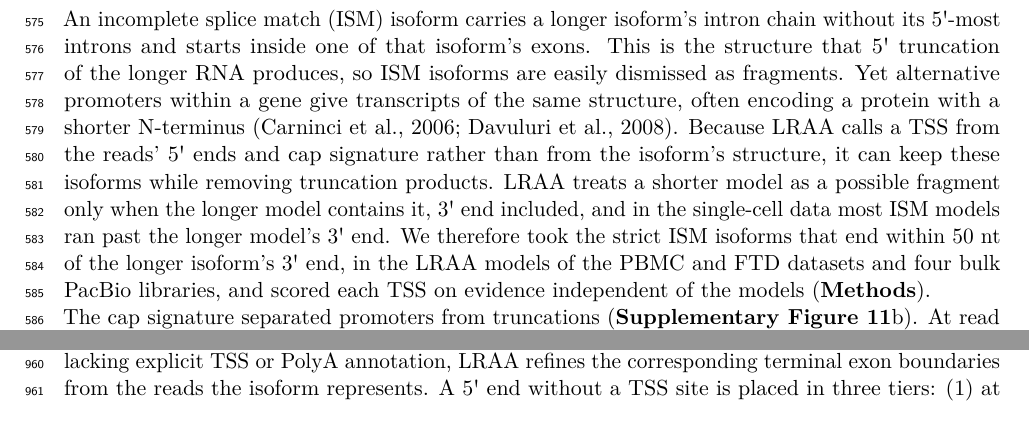
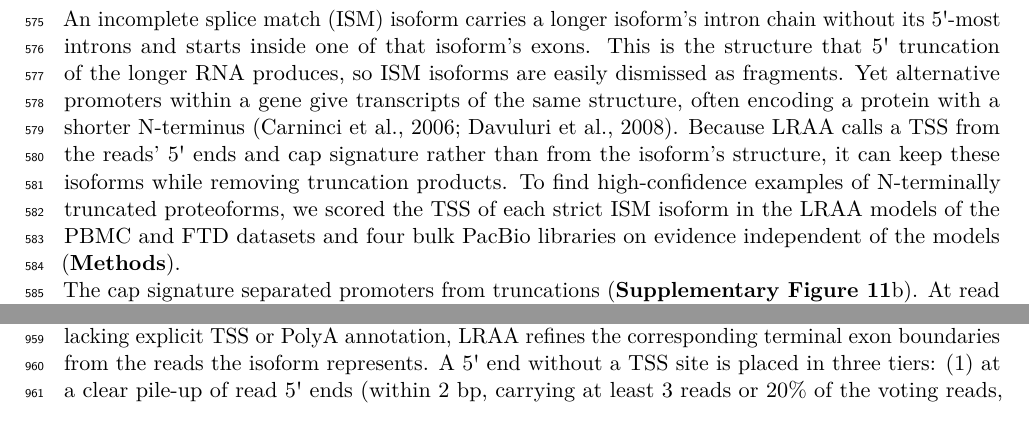
Before and after one commit to MethodsDev/LRAA-paper-LaTeX, a LaTeX document (main.tex, which reads sections/results.tex): two parts of pages 22 and 30 of 73, joined at a grey line, cut so that both start at the same text. Compiled offline with pdfLaTeX.

Commit message:
ISM: simpler framing of the screen in Results
Co-Authored-By: Claude Opus 5.5 <noreply@anthropic.com>

```diff
--- a/sections/results.tex
+++ b/sections/results.tex
@@ -138,7 +138,7 @@ We applied the same proteoform analysis pipeline to FTD brain frontal cortex sam
 
 \paragraph{Internal promoters among incomplete splice match isoforms}\label{internal-promoters-among-ism-isoforms}
 
-An incomplete splice match (ISM) isoform carries a longer isoform's intron chain without its 5\textquotesingle{}-most introns and starts inside one of that isoform's exons. This is the structure that 5\textquotesingle{} truncation of the longer RNA produces, so ISM isoforms are easily dismissed as fragments. Yet alternative promoters within a gene give transcripts of the same structure, often encoding a protein with a shorter N-terminus \citep{carninci2006,davuluri2008}. Because LRAA calls a TSS from the reads' 5\textquotesingle{} ends and cap signature rather than from the isoform's structure, it can keep these isoforms while removing truncation products. LRAA treats a shorter model as a possible fragment only when the longer model contains it, 3\textquotesingle{} end included, and in the single-cell data most ISM models ran past the longer model's 3\textquotesingle{} end. We therefore took the strict ISM isoforms that end within 50 nt of the longer isoform's 3\textquotesingle{} end, in the LRAA models of the PBMC and FTD datasets and four bulk PacBio libraries, and scored each TSS on evidence independent of the models (\textbf{Methods}).
+An incomplete splice match (ISM) isoform carries a longer isoform's intron chain without its 5\textquotesingle{}-most introns and starts inside one of that isoform's exons. This is the structure that 5\textquotesingle{} truncation of the longer RNA produces, so ISM isoforms are easily dismissed as fragments. Yet alternative promoters within a gene give transcripts of the same structure, often encoding a protein with a shorter N-terminus \citep{carninci2006,davuluri2008}. Because LRAA calls a TSS from the reads' 5\textquotesingle{} ends and cap signature rather than from the isoform's structure, it can keep these isoforms while removing truncation products. To find high-confidence examples of N-terminally truncated proteoforms, we scored the TSS of each strict ISM isoform in the LRAA models of the PBMC and FTD datasets and four bulk PacBio libraries on evidence independent of the models (\textbf{Methods}).
 
 The cap signature separated promoters from truncations (\textbf{Supplementary Figure~\ref{sfig:ism}}b). At read pile-ups that carried it, 84--97\% of sites lay within 10 nt of a FANTOM5 CAGE peak, against 12--16\% of random positions in the same exons, whereas uncapped pile-ups in the single-cell data matched CAGE at about the rate of random positions (2\% against 7\% in PBMCs, 6\% against 5\% in FTD). By this test most ISM models are truncation products: a capped pile-up was present at only 157 of the 1,310 strict ISM TSSs in PBMCs and 68 of the 1,866 in FTD, and at a minority in each bulk library. Further requiring a CAGE or refTSS peak, a site away from the gene's canonical TSS and a change to the encoded protein left 21 TSSs in PBMCs and 5 in FTD (\textbf{Supplementary Figure~\ref{sfig:ism}}a). Across all six libraries, 47 distinct TSSs in 43 genes truncated the protein's N-terminus, with the annotated start codon lost (\textbf{Supplementary Table 2}).
 
```
